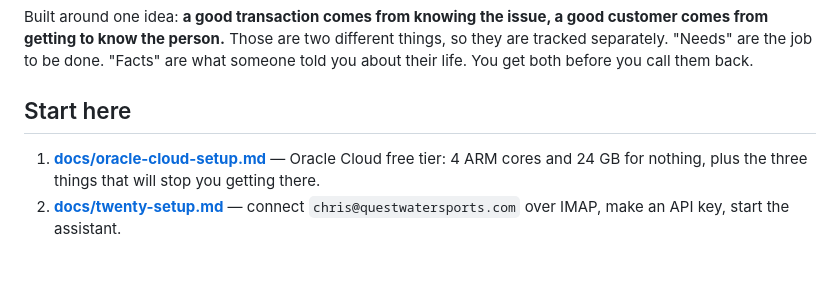
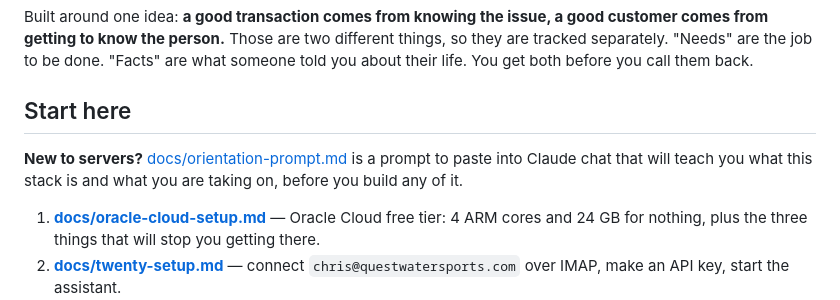
Before and after one commit to QuestWS/CRM, a Markdown page: README.md, the part around the change. Drawn GitHub-style; blank space fills up the shorter version.

```diff
--- a/README.md
+++ b/README.md
@@ -17,6 +17,10 @@ so they are tracked separately. "Needs" are the job to be done. "Facts" are what
 someone told you about their life. You get both before you call them back.
 
 ## Start here
+
+**New to servers?** [docs/orientation-prompt.md](docs/orientation-prompt.md) is
+a prompt to paste into Claude chat that will teach you what this stack is and
+what you are taking on, before you build any of it.
 
 1. **[docs/oracle-cloud-setup.md](docs/oracle-cloud-setup.md)** — Oracle Cloud
    free tier: 4 ARM cores and 24 GB for nothing, plus the three things that
```
Also changed, not shown: docs/orientation-prompt.md (added, +119 -0 lines).
